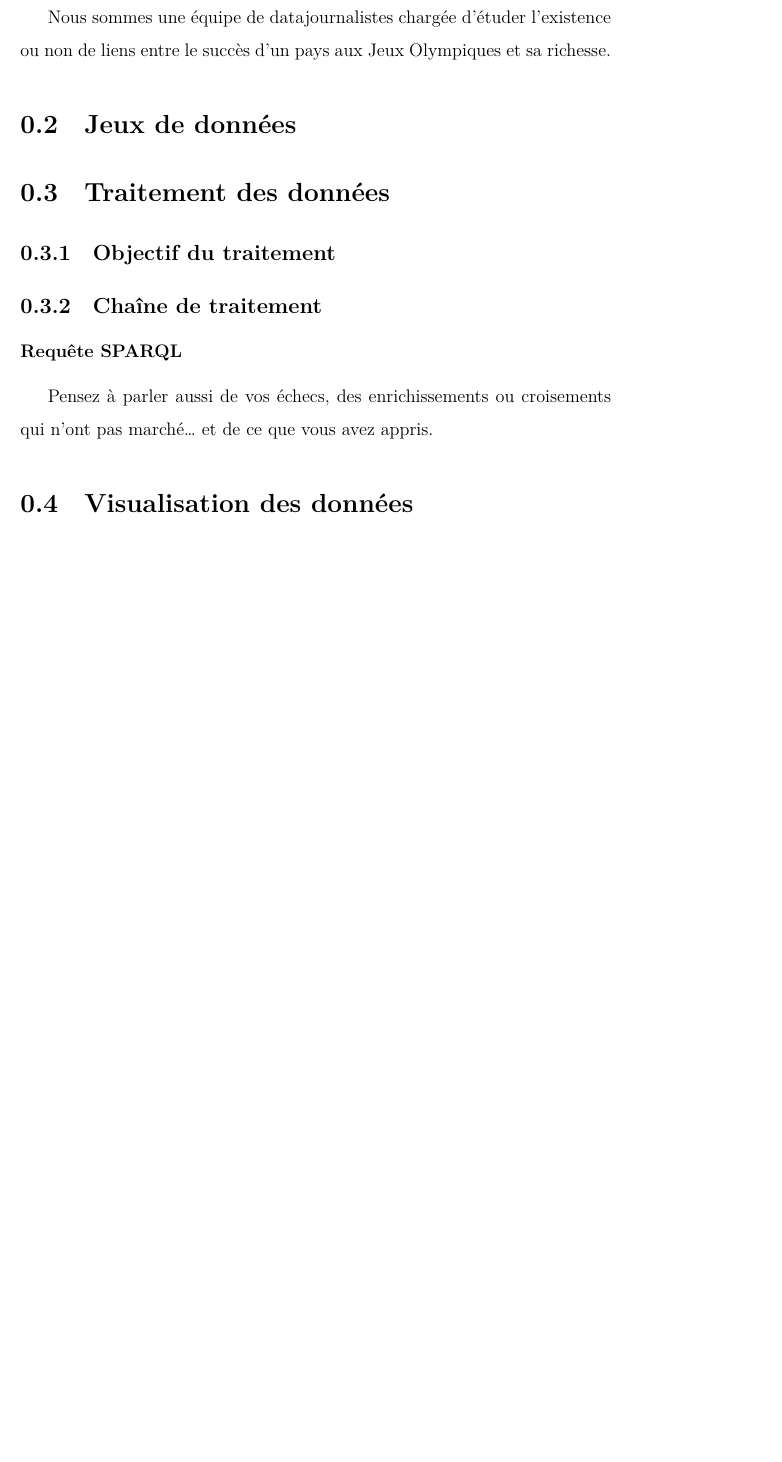
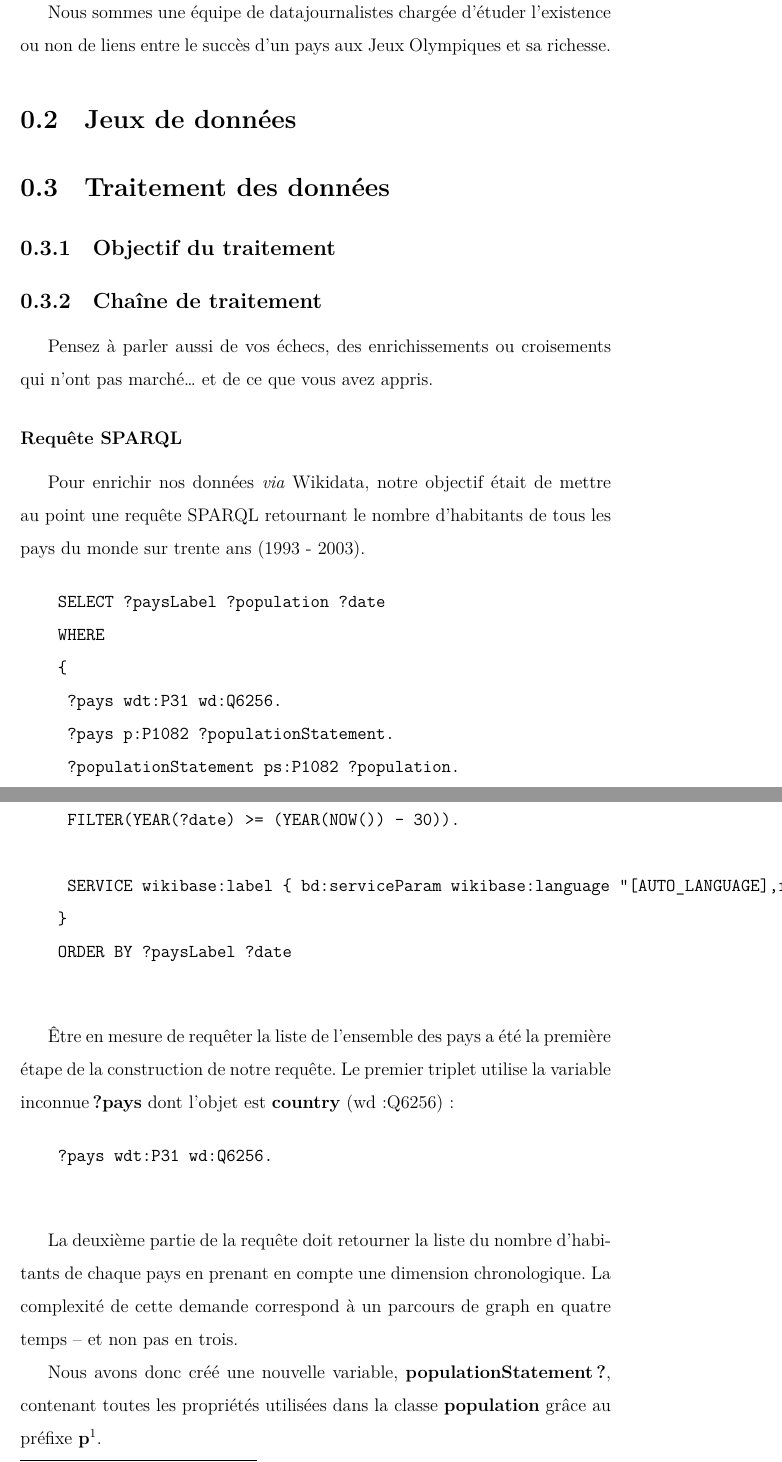
Before and after one commit to NatachaGrim/M2_Projet-JO, a LaTeX document (Journal-de-bord/Journal-de-bord.tex): part of page 2 of 3 before the commit and two parts of pages 2 and 3 of 5 after it, the two joined at a grey line, cut so that both start at the same text, the shorter picture padded with empty space. Compiled offline with XeLaTeX.

Commit message:
Ajout de la requête SPARQL dans le journal de bord

```diff
--- a/Journal-de-bord/Journal-de-bord.tex
+++ b/Journal-de-bord/Journal-de-bord.tex
@@ -37,9 +37,37 @@
 
 		\subsection{Chaîne de traitement}
 
+		Pensez à parler aussi de vos échecs, des enrichissements ou croisements qui n’ont pas marché… et de ce que vous avez appris.
+
 			\subsubsection{Requête SPARQL}
 
-		Pensez à parler aussi de vos échecs, des enrichissements ou croisements qui n’ont pas marché… et de ce que vous avez appris.
+			Pour enrichir nos données \emph{via} Wikidata, notre objectif était de mettre au point une requête SPARQL retournant le nombre d'habitants de tous les pays du monde sur trente ans (1993 - 2003).
+
+			\begin{verbatim}
+				SELECT ?paysLabel ?population ?date
+				WHERE
+				{
+					?pays wdt:P31 wd:Q6256.
+					?pays p:P1082 ?populationStatement.
+					?populationStatement ps:P1082 ?population.
+					?populationStatement pq:P585 ?date.
+
+					FILTER(YEAR(?date) >= (YEAR(NOW()) - 30)).
+
+					SERVICE wikibase:label { bd:serviceParam wikibase:language "[AUTO_LANGUAGE],fr". }
+				}
+				ORDER BY ?paysLabel ?date
+			\end{verbatim}
+
+			Être en mesure de requêter la liste de l'ensemble des pays a été la première étape de la construction de notre requête. Le premier triplet utilise la variable inconnue \textbf{?pays} dont l'objet est \textbf{country} (wd:Q6256) :
+
+			\begin{verbatim}
+				?pays wdt:P31 wd:Q6256.
+			\end{verbatim}
+
+			La deuxième partie de la requête doit retourner la liste du nombre d'habitants de chaque pays en prenant en compte une dimension chronologique. La complexité de cette demande correspond à un parcours de graph en quatre temps -- et non pas en trois.
+
+			Nous avons donc créé une nouvelle variable, \textbf{populationStatement?}, contenant toutes les propriétés utilisées dans la classe \textbf{population} grâce au préfixe \textbf{p}\footnote{Pour ce faire, nous avons consulté la liste suivante de préfixes Wikidata : }.
 
 	\section{Visualisation des données}
 
```
Also changed, not shown: Journal-de-bord/Journal-de-bord.pdf, 4 other files.
